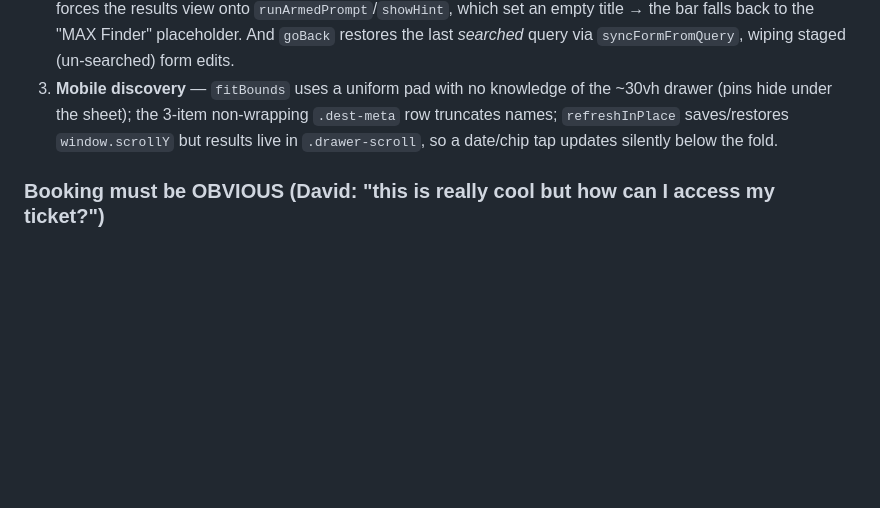
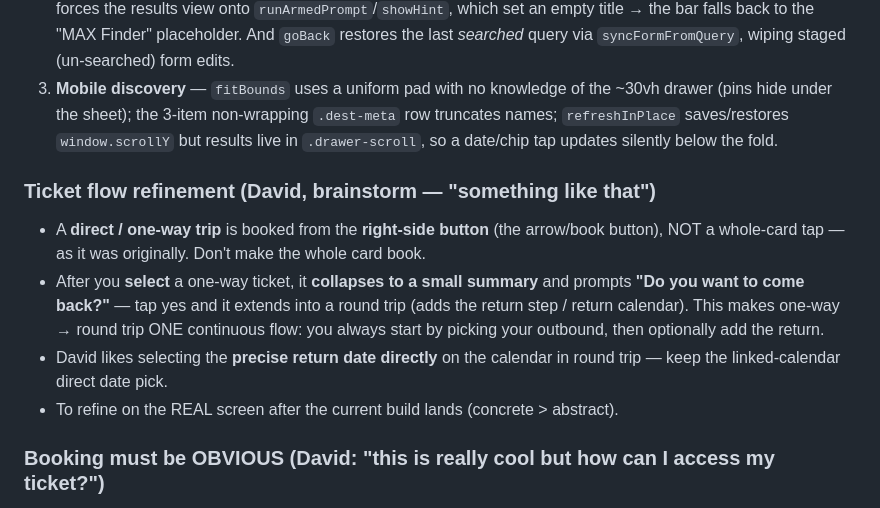
Before and after one commit to davd-gzl/MAX-Finder, a Markdown page: docs/trip-redesign.md, the part around the change. Rendered like a GitHub page; blank space fills up the shorter version.

Commit message:
Spec: ticket flow refinement — book direct trips from the right button, then "want to come back?"

```diff
--- a/docs/trip-redesign.md
+++ b/docs/trip-redesign.md
@@ -116,6 +116,18 @@ The audit found everything traces to **3 root causes**:
    names; `refreshInPlace` saves/restores `window.scrollY` but results live in
    `.drawer-scroll`, so a date/chip tap updates silently below the fold.
 
+### Ticket flow refinement (David, brainstorm — "something like that")
+
+- A **direct / one-way trip** is booked from the **right-side button** (the arrow/book button),
+  NOT a whole-card tap — as it was originally. Don't make the whole card book.
+- After you **select** a one-way ticket, it **collapses to a small summary** and prompts
+  **"Do you want to come back?"** — tap yes and it extends into a round trip (adds the return
+  step / return calendar). This makes one-way → round trip ONE continuous flow: you always
+  start by picking your outbound, then optionally add the return.
+- David likes selecting the **precise return date directly** on the calendar in round trip —
+  keep the linked-calendar direct date pick.
+- To refine on the REAL screen after the current build lands (concrete > abstract).
+
 ### Booking must be OBVIOUS (David: "this is really cool but how can I access my ticket?")
 
 Once both legs are chosen (✓ Aller / ✓ Retour recap), the only booking affordance is a bare
```
